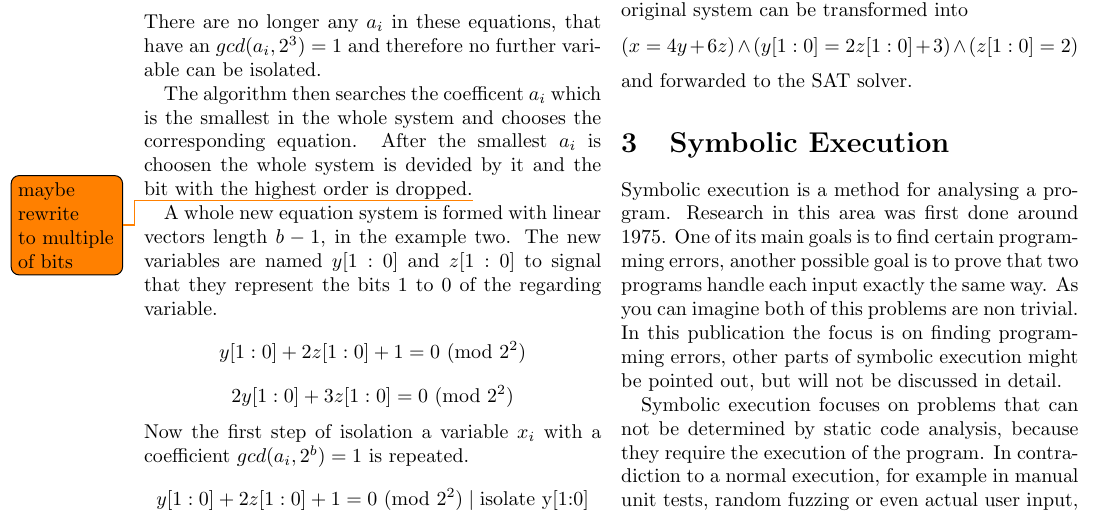
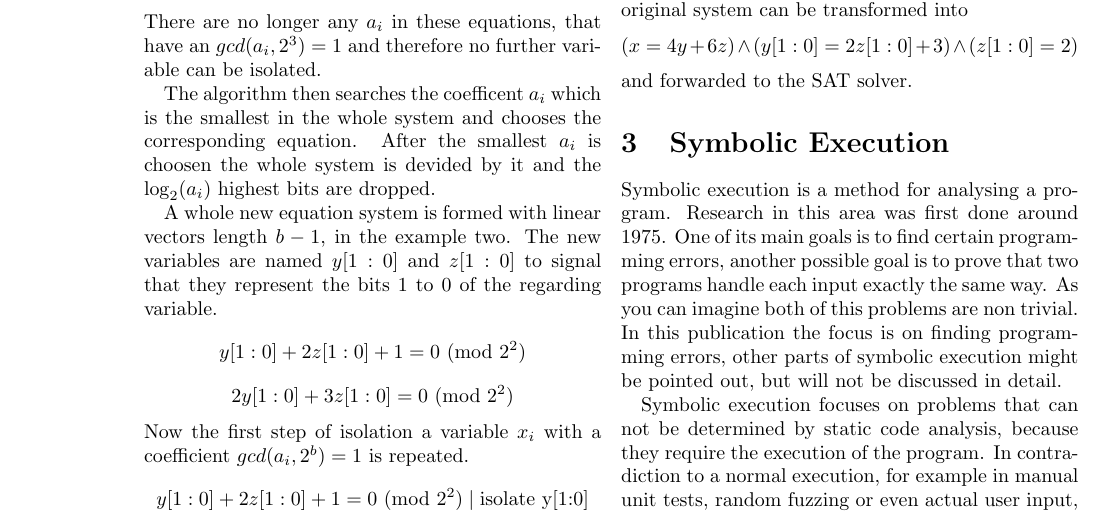
Before and after one commit to MatthiasGabriel/SemProgAnTr_HS19, a LaTeX paper (seminar.tex, which reads subsections/satisfiability_modulo_theories.tex): part of page 6 of 14, cut so that both start at the same text. Compiled offline with pdfLaTeX.

Commit message:
Correct SMT that the highest log2(a_i) bits are dropped

```diff
--- a/subsections/satisfiability_modulo_theories.tex
+++ b/subsections/satisfiability_modulo_theories.tex
@@ -51,7 +51,7 @@ $$2(\underbrace{4y+2z}_{x})+ 4y + 2z = 0 \Mod{2^3} \Leftrightarrow 4y + 6z = 0\M
 There are no longer any ${a_i}$ in these equations, that have an $gcd(a_i,2^3) = 1$ and therefore no further variable can be isolated.
 
 The algorithm then searches the coefficent $a_i$ which is the smallest in the whole system and chooses the corresponding equation.
-After the smallest $a_i$ is choosen the whole system is devided by it and the bit with the highest order is dropped.\todo{maybe rewrite to multiple of bits}
+After the smallest $a_i$ is choosen the whole system is devided by it and the $\log_{2}(a_i)$ highest bits are dropped.
 
 A whole new equation system is formed with linear vectors length $b-1$, in the example two.
 The new variables are named $y[1:0]$ and $z[1:0]$ to signal that they represent the bits 1 to 0 of the regarding variable.
```
